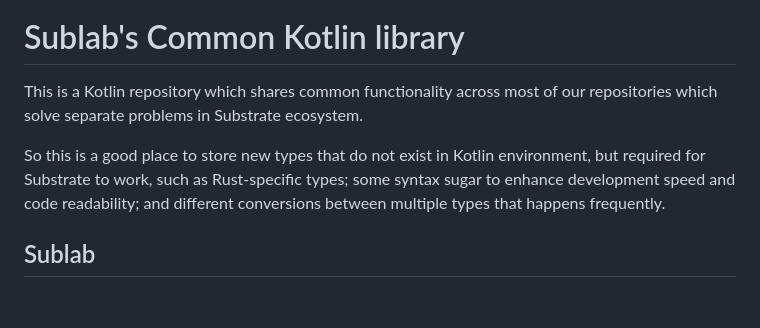
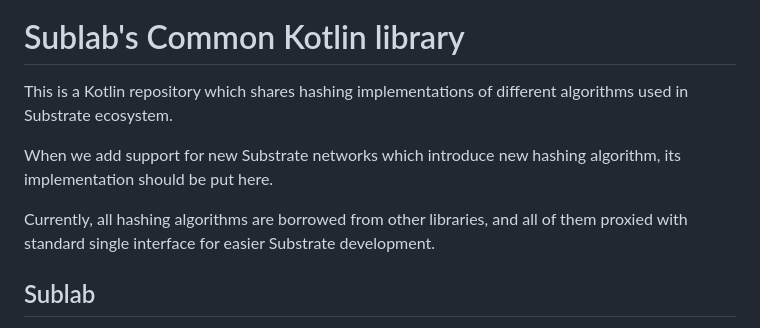
Before and after one commit to sublabdev/hashing-kotlin, a Markdown page: README.md, the part around the change. GitHub-like rendering; blank space fills up the shorter version.

```diff
--- a/README.md
+++ b/README.md
@@ -14,9 +14,11 @@
 
 # Sublab's Common Kotlin library
 
-This is a Kotlin repository which shares common functionality across most of our repositories which solve separate problems in Substrate ecosystem.
+This is a Kotlin repository which shares hashing implementations of different algorithms used in Substrate ecosystem.
 
-So this is a good place to store new types that do not exist in Kotlin environment, but required for Substrate to work, such as Rust-specific types; some syntax sugar to enhance development speed and code readability; and different conversions between multiple types that happens frequently.
+When we add support for new Substrate networks which introduce new hashing algorithm, its implementation should be put here.
+
+Currently, all hashing algorithms are borrowed from other libraries, and all of them proxied with standard single interface for easier Substrate development.
 
 ## Sublab
 
```
